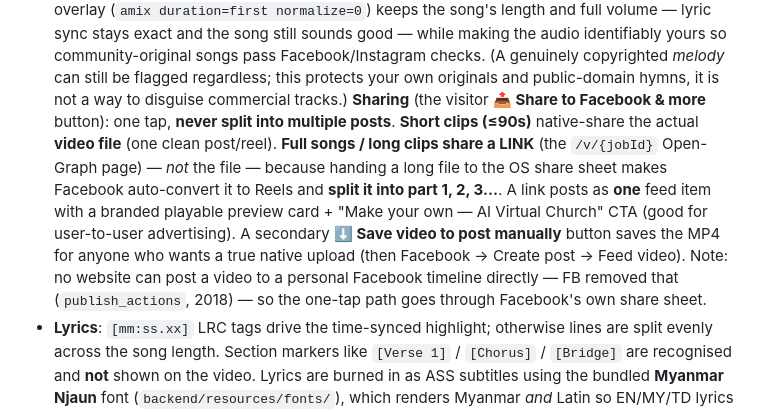
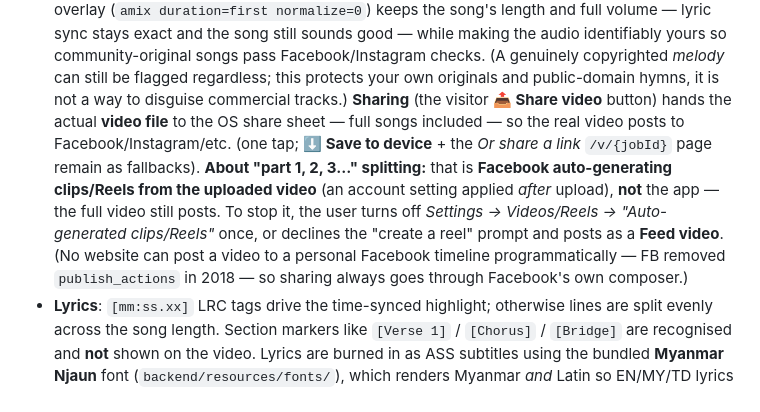
Before and after one commit to dalsuum/AI-VIRTUAL-CHURCH, a Markdown page: README.md, the part around the change. Rendered like a GitHub page.

Commit message:
docs: README — full-song share posts the real file; split is FB auto-clips
Co-Authored-By: Claude Opus 4.8 <noreply@anthropic.com>

```diff
--- a/README.md
+++ b/README.md
@@ -1099,18 +1099,17 @@ for one occasion and removed cleanly afterwards.
   community-original songs pass Facebook/Instagram checks. (A genuinely
   copyrighted *melody* can still be flagged regardless; this protects your own
   originals and public-domain hymns, it is not a way to disguise commercial
-  tracks.) **Sharing** (the visitor **📤 Share to Facebook & more** button): one
-  tap, **never split into multiple posts**. **Short clips (≤90s)** native-share
-  the actual **video file** (one clean post/reel). **Full songs / long clips
-  share a LINK** (the `/v/{jobId}` Open-Graph page) — *not* the file — because
-  handing a long file to the OS share sheet makes Facebook auto-convert it to
-  Reels and **split it into part 1, 2, 3…**. A link posts as **one** feed item
-  with a branded playable preview card + "Make your own — AI Virtual Church" CTA
-  (good for user-to-user advertising). A secondary **⬇ Save video to post
-  manually** button saves the MP4 for anyone who wants a true native upload (then
-  Facebook → Create post → Feed video). Note: no website can post a video to a
-  personal Facebook timeline directly — FB removed that (`publish_actions`,
-  2018) — so the one-tap path goes through Facebook's own share sheet.
+  tracks.) **Sharing** (the visitor **📤 Share video** button) hands the actual
+  **video file** to the OS share sheet — full songs included — so the real video
+  posts to Facebook/Instagram/etc. (one tap; **⬇ Save to device** + the *Or share
+  a link* `/v/{jobId}` page remain as fallbacks). **About "part 1, 2, 3…"
+  splitting:** that is **Facebook auto-generating clips/Reels from the uploaded
+  video** (an account setting applied *after* upload), **not** the app — the full
+  video still posts. To stop it, the user turns off *Settings → Videos/Reels →
+  "Auto-generated clips/Reels"* once, or declines the "create a reel" prompt and
+  posts as a **Feed video**. (No website can post a video to a personal Facebook
+  timeline programmatically — FB removed `publish_actions` in 2018 — so sharing
+  always goes through Facebook's own composer.)
 - **Lyrics**: `[mm:ss.xx]` LRC tags drive the time-synced highlight; otherwise
   lines are split evenly across the song length. Section markers like
   `[Verse 1]` / `[Chorus]` / `[Bridge]` are recognised and **not** shown on the
```
